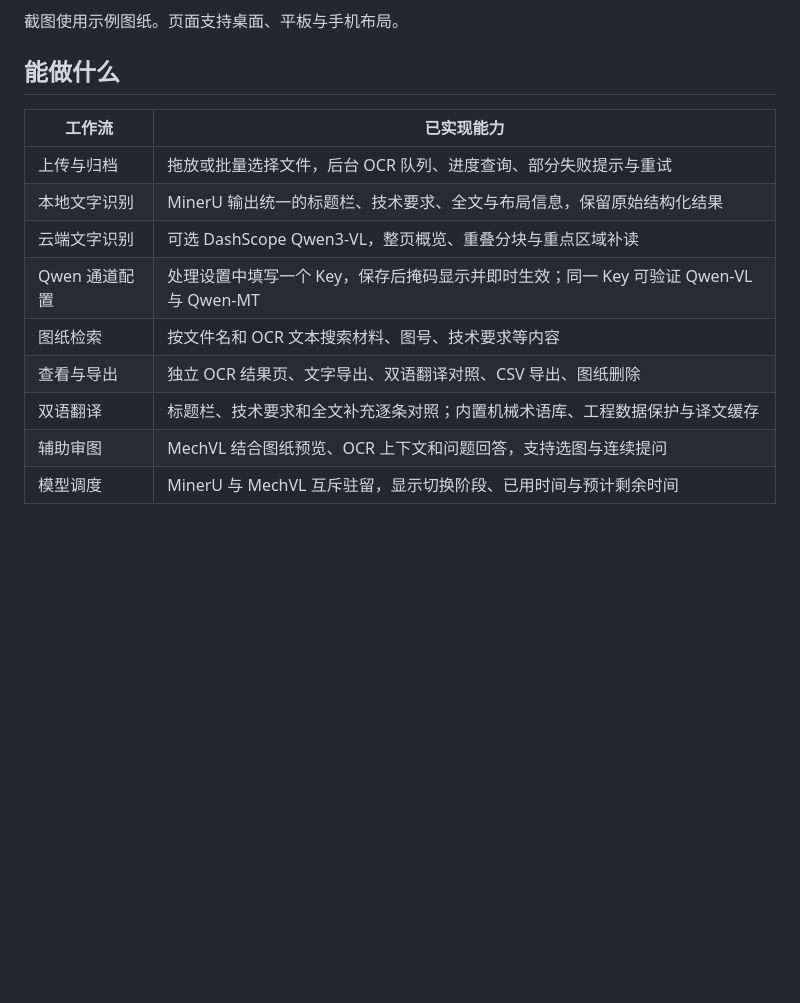
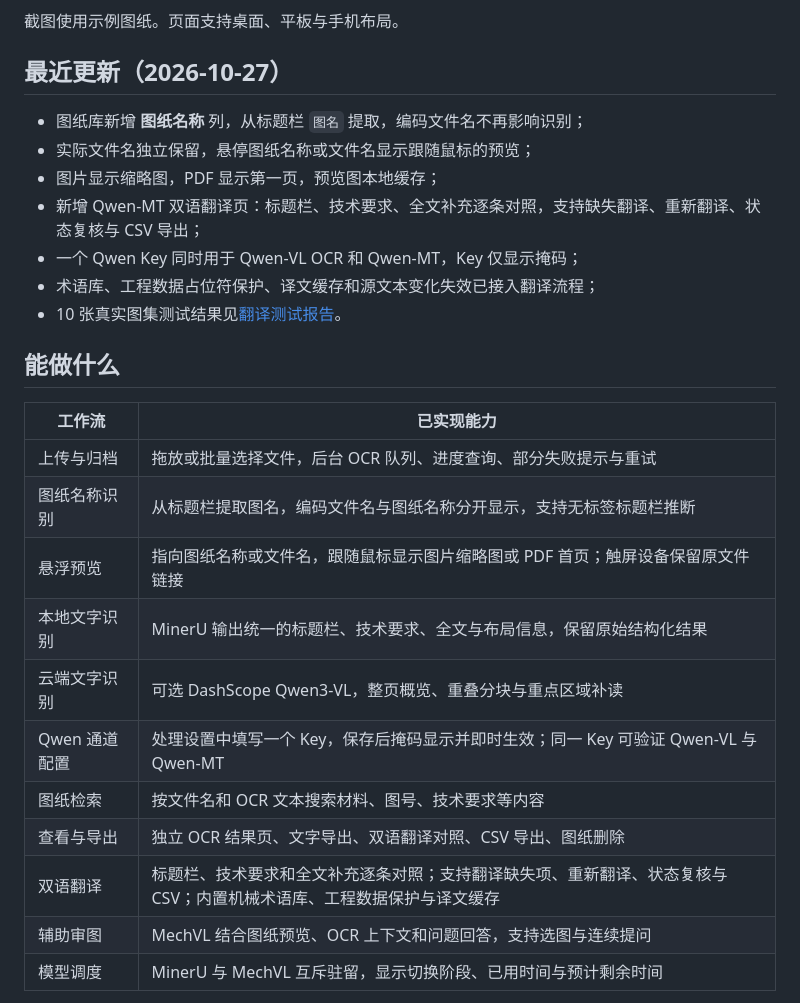
Before and after one commit to liu-Daniel7/solidcog, a Markdown page: README.md, the part around the change printed below. Drawn GitHub-style; blank space fills up the shorter version.

```diff
--- a/README.md
+++ b/README.md
@@ -33,18 +35,30 @@ SolidCog 把图纸上传、结构化文字识别、全文检索和图纸问答
 </details>
 
 截图使用示例图纸。页面支持桌面、平板与手机布局。
+
+## 最近更新（2026-10-27）
+
+- 图纸库新增 **图纸名称** 列，从标题栏 `图名` 提取，编码文件名不再影响识别；
+- 实际文件名独立保留，悬停图纸名称或文件名显示跟随鼠标的预览；
+- 图片显示缩略图，PDF 显示第一页，预览图本地缓存；
+- 新增 Qwen-MT 双语翻译页：标题栏、技术要求、全文补充逐条对照，支持缺失翻译、重新翻译、状态复核与 CSV 导出；
+- 一个 Qwen Key 同时用于 Qwen-VL OCR 和 Qwen-MT，Key 仅显示掩码；
+- 术语库、工程数据占位符保护、译文缓存和源文本变化失效已接入翻译流程；
+- 10 张真实图集测试结果见[翻译测试报告](docs/translation-test-report-2026-10-27.md)。
 
 ## 能做什么
 
 | 工作流 | 已实现能力 |
 | --- | --- |
 | 上传与归档 | 拖放或批量选择文件，后台 OCR 队列、进度查询、部分失败提示与重试 |
+| 图纸名称识别 | 从标题栏提取图名，编码文件名与图纸名称分开显示，支持无标签标题栏推断 |
+| 悬浮预览 | 指向图纸名称或文件名，跟随鼠标显示图片缩略图或 PDF 首页；触屏设备保留原文件链接 |
 | 本地文字识别 | MinerU 输出统一的标题栏、技术要求、全文与布局信息，保留原始结构化结果 |
 | 云端文字识别 | 可选 DashScope Qwen3-VL，整页概览、重叠分块与重点区域补读 |
 | Qwen 通道配置 | 处理设置中填写一个 Key，保存后掩码显示并即时生效；同一 Key 可验证 Qwen-VL 与 Qwen-MT |
 | 图纸检索 | 按文件名和 OCR 文本搜索材料、图号、技术要求等内容 |
 | 查看与导出 | 独立 OCR 结果页、文字导出、双语翻译对照、CSV 导出、图纸删除 |
-| 双语翻译 | 标题栏、技术要求和全文补充逐条对照；内置机械术语库、工程数据保护与译文缓存 |
+| 双语翻译 | 标题栏、技术要求和全文补充逐条对照；支持翻译缺失项、重新翻译、状态复核与 CSV；内置机械术语库、工程数据保护与译文缓存 |
 | 辅助审图 | MechVL 结合图纸预览、OCR 上下文和问题回答，支持选图与连续提问 |
 | 模型调度 | MinerU 与 MechVL 互斥驻留，显示切换阶段、已用时间与预计剩余时间 |
 
```
Also changed, not shown: other parts of README.md (+23 -7 lines), docs/images/translation-desktop-2026-10-27.png (added), docs/images/workbench-desktop-2026-10-27.png (added), docs/images/workbench-mobile-2026-10-27.png (added).
